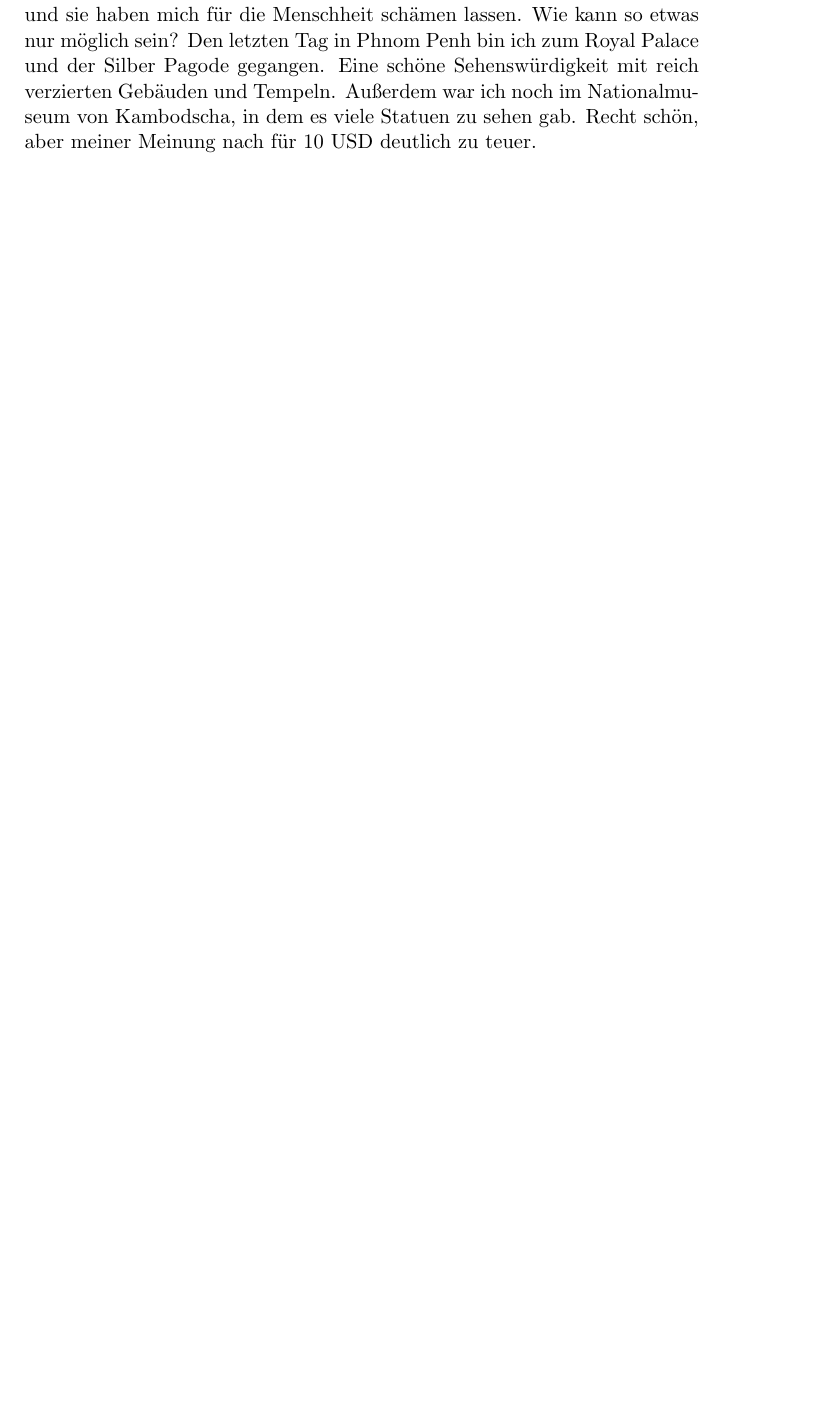
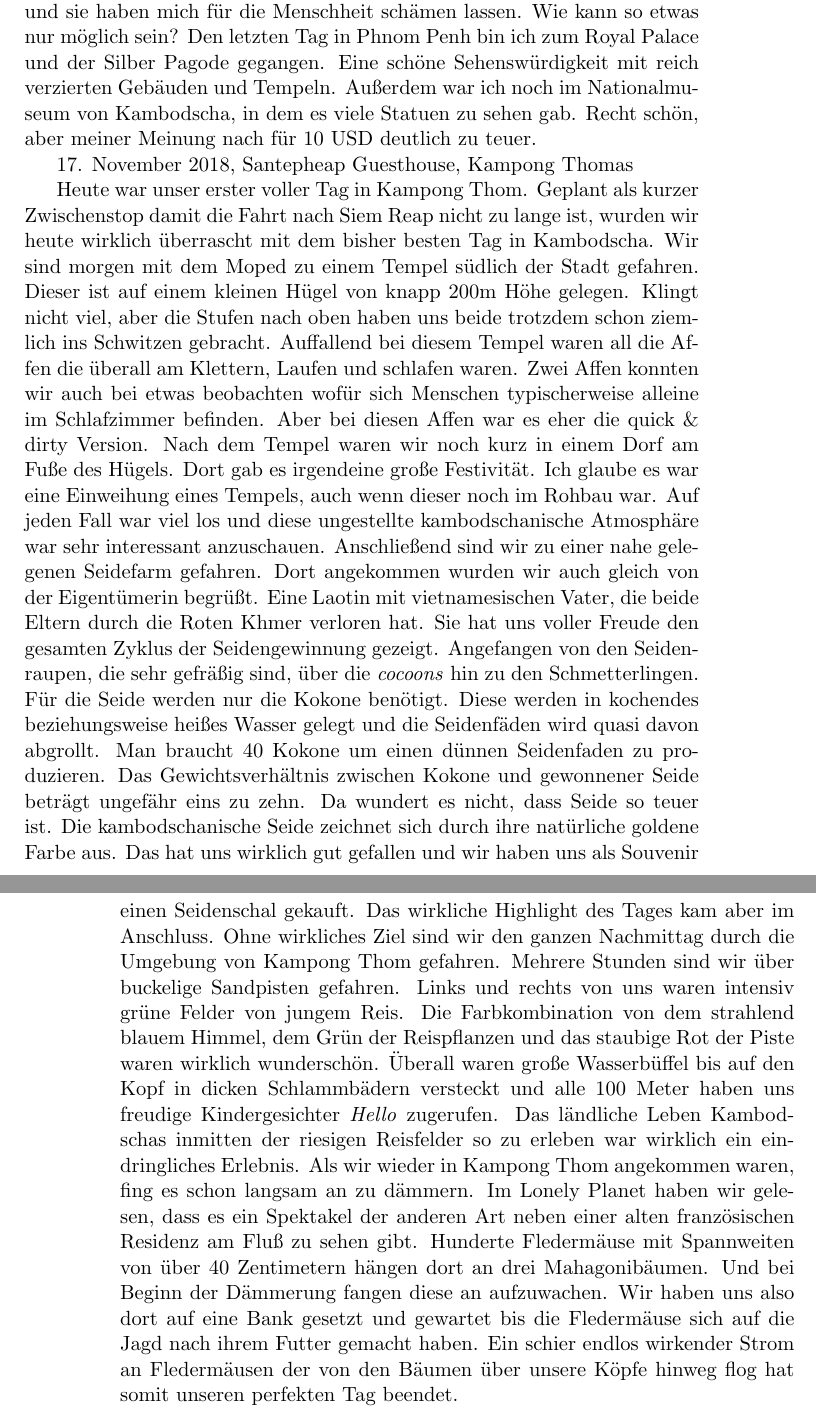
Before and after one commit to alexboehm89/Impressionen, a LaTeX book (Impressionen.tex): part of page 39 of 39 before the commit and two parts of pages 39 and 40 of 40 after it, the two joined at a grey line, cut so that both start at the same text, the shorter picture padded with empty space. Compiled offline with pdfLaTeX.

Commit message:
Kampong Thom

```diff
--- a/Impressionen.tex
+++ b/Impressionen.tex
@@ -866,5 +869,35 @@ Gebäuden und Tempeln. Außerdem war ich noch im Nationalmuseum von Kambodscha,
 meiner Meinung nach für 10 USD deutlich zu teuer.
 
 
+17. November 2018, Santepheap Guesthouse, Kampong Thomas
+
+Heute war unser erster voller Tag in Kampong Thom. Geplant als kurzer Zwischenstop damit die Fahrt nach Siem Reap nicht zu lange ist,
+wurden wir heute wirklich überrascht mit dem bisher besten Tag in Kambodscha. Wir sind morgen mit dem Moped zu einem Tempel südlich
+der Stadt gefahren. Dieser ist auf einem kleinen Hügel von knapp 200m Höhe gelegen. Klingt nicht viel, aber die Stufen nach oben
+haben uns beide trotzdem schon ziemlich ins Schwitzen gebracht. Auffallend bei diesem Tempel waren all die Affen die überall am Klettern,
+Laufen und schlafen waren. Zwei Affen konnten wir auch bei etwas beobachten wofür sich Menschen typischerweise alleine im Schlafzimmer
+befinden. Aber bei diesen Affen war es eher die quick \& dirty Version. Nach dem Tempel waren wir noch kurz in einem Dorf am Fuße
+des Hügels. Dort gab es irgendeine große Festivität. Ich glaube es war eine Einweihung eines Tempels, auch wenn dieser noch im Rohbau
+war. Auf jeden Fall war viel los und diese ungestellte kambodschanische Atmosphäre war sehr interessant anzuschauen. Anschließend sind
+wir zu einer nahe gelegenen Seidefarm gefahren. Dort angekommen wurden wir auch gleich von der Eigentümerin begrüßt. Eine Laotin mit
+vietnamesischen Vater, die beide Eltern durch die Roten Khmer verloren hat. Sie hat uns voller Freude den gesamten Zyklus der Seidengewinnung
+gezeigt. Angefangen von den Seidenraupen, die sehr gefräßig sind, über die \emph{cocoons} hin zu den Schmetterlingen. Für die Seide
+werden nur die Kokone benötigt. Diese werden in kochendes beziehungsweise heißes Wasser gelegt und die Seidenfäden wird quasi davon
+abgrollt. Man braucht 40 Kokone um einen dünnen Seidenfaden zu produzieren. Das Gewichtsverhältnis zwischen Kokone und gewonnener Seide
+beträgt ungefähr eins zu zehn. Da wundert es nicht, dass Seide so teuer ist. Die kambodschanische Seide zeichnet sich durch ihre
+natürliche goldene Farbe aus. Das hat uns wirklich gut gefallen und wir haben uns als Souvenir einen Seidenschal gekauft. Das wirkliche
+Highlight des Tages kam aber im Anschluss. Ohne wirkliches Ziel sind wir den ganzen Nachmittag durch die Umgebung von Kampong Thom
+gefahren. Mehrere Stunden sind wir über buckelige Sandpisten gefahren. Links und rechts von uns waren intensiv grüne Felder von
+jungem Reis. Die Farbkombination von dem strahlend blauem Himmel, dem Grün der Reispflanzen und das staubige Rot der Piste waren wirklich
+wunderschön. Überall waren große Wasserbüffel bis auf den Kopf in dicken Schlammbädern versteckt und alle 100 Meter haben uns
+freudige Kindergesichter \emph{Hello} zugerufen. Das ländliche Leben Kambodschas inmitten der riesigen Reisfelder so zu erleben
+war wirklich ein eindringliches Erlebnis. Als wir wieder in Kampong Thom angekommen waren, fing es schon langsam an zu dämmern.
+Im Lonely Planet haben wir gelesen, dass es ein Spektakel der anderen Art neben einer alten französischen Residenz am Fluß zu sehen
+gibt. Hunderte Fledermäuse mit Spannweiten von über 40 Zentimetern hängen dort an drei Mahagonibäumen. Und bei Beginn der Dämmerung
+fangen diese an aufzuwachen. Wir haben uns also dort auf eine Bank gesetzt und gewartet bis die Fledermäuse sich auf die Jagd nach
+ihrem Futter gemacht haben. Ein schier endlos wirkender Strom an Fledermäusen der von den Bäumen über unsere Köpfe hinweg flog hat
+somit unseren perfekten Tag beendet.
+
+
 
 \end{document}
```
Also changed, not shown: Impressionen.tex (5 more changed lines).
